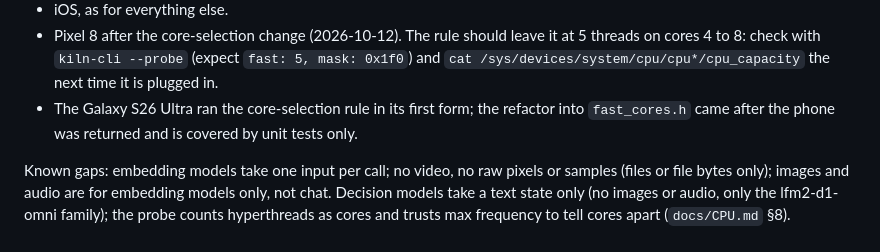
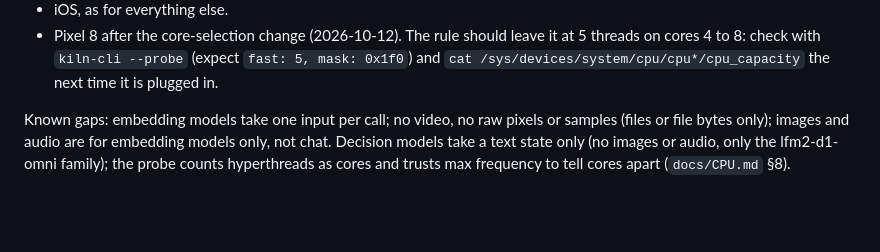
Before and after one commit to RaihanulHaque/kiln, a Markdown page: CLAUDE.md, the part around the change. GitHub-like rendering; blank space fills up the shorter version.

Commit message:
Docs: the final core-selection code was also run on the S26 Ultra

```diff
--- a/CLAUDE.md
+++ b/CLAUDE.md
@@ -138,8 +138,6 @@ the Pixel 8 (`--dart-define=KILN_MEDIA=true` for the image and audio test). Stil
 - Pixel 8 after the core-selection change (2026-10-12). The rule should leave it at 5 threads
   on cores 4 to 8: check with `kiln-cli --probe` (expect `fast: 5, mask: 0x1f0`) and
   `cat /sys/devices/system/cpu/cpu*/cpu_capacity` the next time it is plugged in.
-- The Galaxy S26 Ultra ran the core-selection rule in its first form; the refactor into
-  `fast_cores.h` came after the phone was returned and is covered by unit tests only.
 
 Known gaps: embedding models take one input per call; no video, no raw pixels or samples
 (files or file bytes only); images and audio are for embedding models only, not chat. Decision models take a text state only (no images or audio,
```
Also changed, not shown: docs/devices/galaxy-s26-ultra.md (+3 -2 lines).
